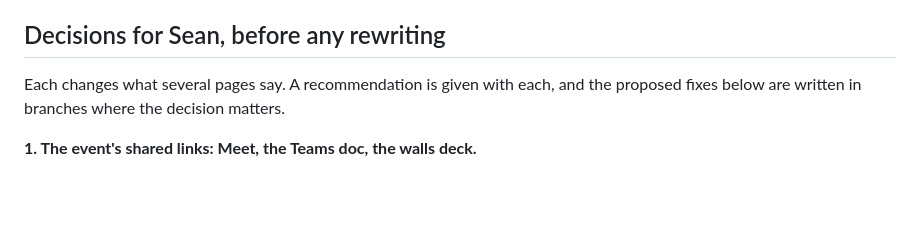
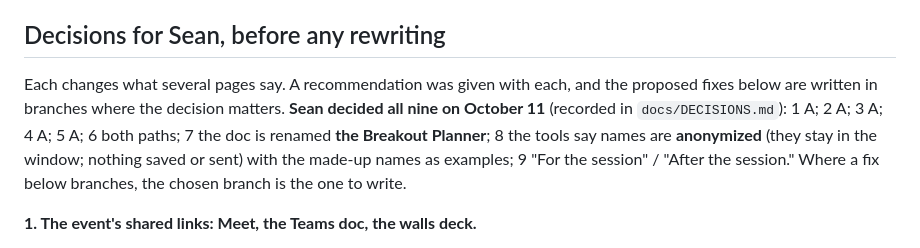
Before and after one commit to inquiredu/a-mn-hackathon, a Markdown page: docs/CONTENT-AUDIT.md, the part around the change. Rendered like a GitHub page; blank space fills up the shorter version.

```diff
--- a/docs/CONTENT-AUDIT.md
+++ b/docs/CONTENT-AUDIT.md
@@ -37,7 +37,7 @@ What the readers found clear, and should stay: the home page's "Everything here"
 
 ## Decisions for Sean, before any rewriting
 
-Each changes what several pages say. A recommendation is given with each, and the proposed fixes below are written in branches where the decision matters.
+Each changes what several pages say. A recommendation was given with each, and the proposed fixes below are written in branches where the decision matters. **Sean decided all nine on October 11** (recorded in `docs/DECISIONS.md`): 1 A; 2 A; 3 A; 4 A; 5 A; 6 both paths; 7 the doc is renamed **the Breakout Planner**; 8 the tools say names are **anonymized** (they stay in the window; nothing saved or sent) with the made-up names as examples; 9 "For the session" / "After the session." Where a fix below branches, the chosen branch is the one to write.
 
 **1. The event's shared links: Meet, the Teams doc, the walls deck.**
 - A. *Keep them as the record, off the newcomer paths* (recommended). They stay in the session file and appear only on Hosts, in a folded "How the first run went" block, labelled as October 9's, with the Teams doc and walls set to view-only (as `HANDOFF.md` already says). Starters, Three levels, Grant a wish, and the stage lose them; the "pin it to the wall" section on Grant a wish becomes "keep it and show one person," and the live-session version of each page gets its link from whatever the host puts in their own session file.
```
Also changed, not shown: docs/DECISIONS.md (+10 -0 lines), docs/HANDOFF.md (+1 -1 lines).
